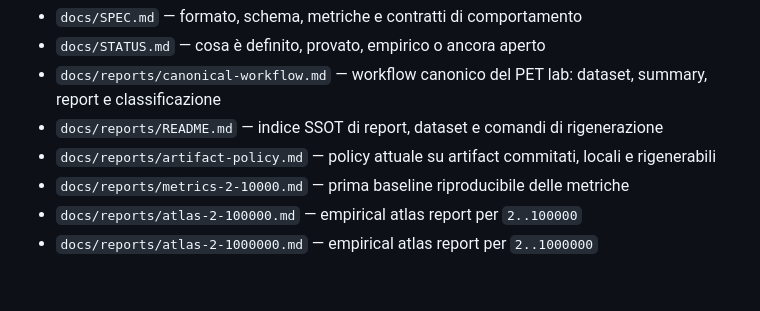
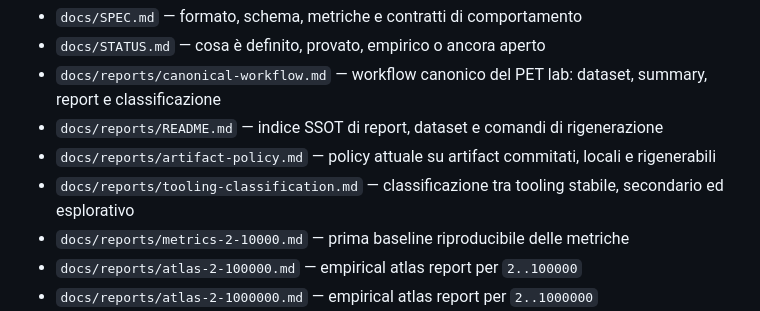
Before and after one commit to gcomneno/pet, a Markdown page: README.md, the part around the change. GitHub-like rendering; blank space fills up the shorter version.

Commit message:
docs: classify PET tooling

```diff
--- a/README.md
+++ b/README.md
@@ -83,6 +83,7 @@ Entry point attuali:
 -   `docs/reports/canonical-workflow.md` — workflow canonico del PET lab: dataset, summary, report e classificazione
 -   `docs/reports/README.md` — indice SSOT di report, dataset e comandi di rigenerazione
 -   `docs/reports/artifact-policy.md` — policy attuale su artifact commitati, locali e rigenerabili
+-   `docs/reports/tooling-classification.md` — classificazione tra tooling stabile, secondario ed esplorativo
 -   `docs/reports/metrics-2-10000.md` — prima baseline riproducibile delle metriche
 -   `docs/reports/atlas-2-100000.md` — empirical atlas report per `2..100000`
 -   `docs/reports/atlas-2-1000000.md` — empirical atlas report per `2..1000000`
```
Also changed, not shown: docs/reports/tooling-classification.md (added, +93 -0 lines).
